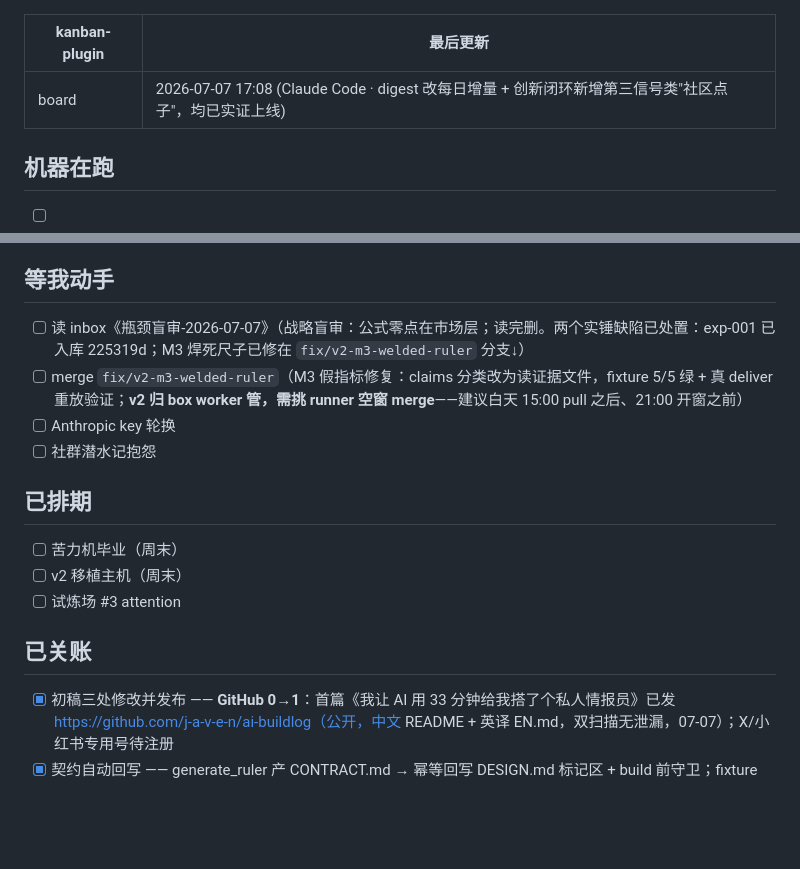
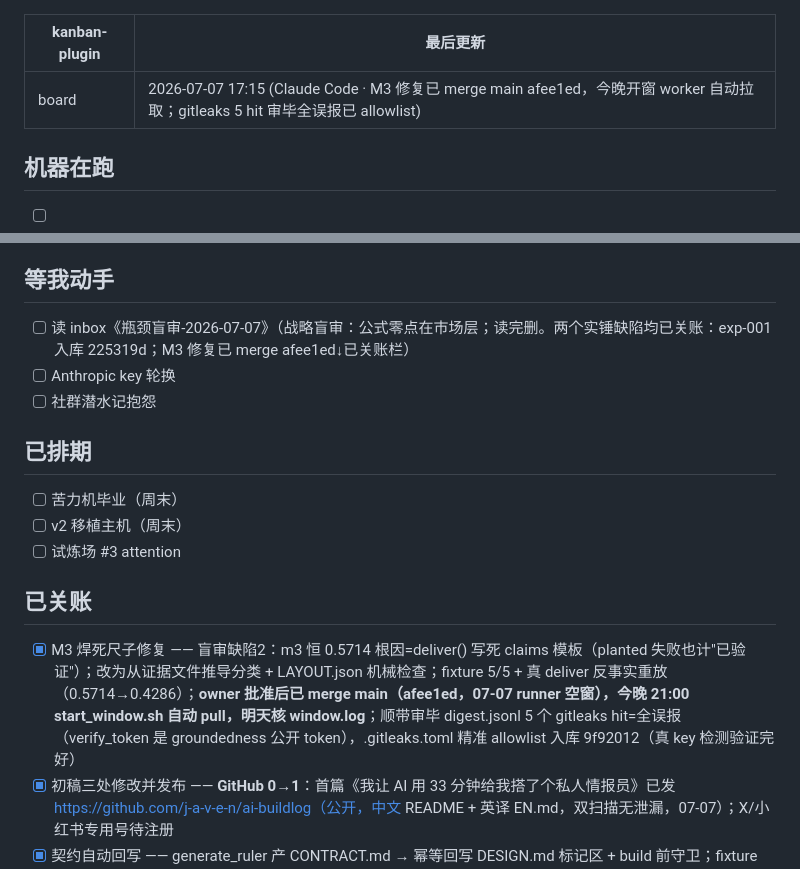
Before and after one commit to j-a-v-e-n/knowledge-vault, a Markdown page: 作战板.md, 2 parts joined by grey strips. GitHub-like rendering; blank space fills up the shorter version.

Commit message:
vault backup: 2026-07-07 17:22:36

```diff
--- a/作战板.md
+++ b/作战板.md
@@ -1,6 +1,6 @@
 ---
 kanban-plugin: board
-最后更新: 2026-07-07 17:08 (Claude Code · digest 改每日增量 + 创新闭环新增第三信号类"社区点子"，均已实证上线)
+最后更新: 2026-07-07 17:15 (Claude Code · M3 修复已 merge main afee1ed，今晚开窗 worker 自动拉取；gitleaks 5 hit 审毕全误报已 allowlist)
 ---
 
 ## 机器在跑
@@ -17,8 +17,7 @@ kanban-plugin: board
 
 ## 等我动手
 
-- [ ] 读 inbox《瓶颈盲审-2026-07-07》（战略盲审：公式零点在市场层；读完删。两个实锤缺陷已处置：exp-001 已入库 225319d；M3 焊死尺子已修在 `fix/v2-m3-welded-ruler` 分支↓）
-- [ ] merge `fix/v2-m3-welded-ruler`（M3 假指标修复：claims 分类改为读证据文件，fixture 5/5 绿 + 真 deliver 重放验证；**v2 归 box worker 管，需挑 runner 空窗 merge**——建议白天 15:00 pull 之后、21:00 开窗之前）
+- [ ] 读 inbox《瓶颈盲审-2026-07-07》（战略盲审：公式零点在市场层；读完删。两个实锤缺陷均已关账：exp-001 入库 225319d；M3 修复已 merge afee1ed↓已关账栏）
 - [ ] Anthropic key 轮换
 - [ ] 社群潜水记抱怨
 
@@ -30,6 +29,7 @@ kanban-plugin: board
 
 ## 已关账
 
+- [x] M3 焊死尺子修复 —— 盲审缺陷2：m3 恒 0.5714 根因=deliver() 写死 claims 模板（planted 失败也计"已验证"）；改为从证据文件推导分类 + LAYOUT.json 机械检查；fixture 5/5 + 真 deliver 反事实重放（0.5714→0.4286）；**owner 批准后已 merge main（afee1ed，07-07 runner 空窗），今晚 21:00 start_window.sh 自动 pull，明天核 window.log**；顺带审毕 digest.jsonl 5 个 gitleaks hit=全误报（verify_token 是 groundedness 公开 token），.gitleaks.toml 精准 allowlist 入库 9f92012（真 key 检测验证完好）
 - [x] 初稿三处修改并发布 —— **GitHub 0→1**：首篇《我让 AI 用 33 分钟给我搭了个私人情报员》已发 https://github.com/j-a-v-e-n/ai-buildlog（公开，中文 README + 英译 EN.md，双扫描无泄漏，07-07）；X/小红书专用号待注册
 - [x] 契约自动回写 —— generate_ruler 产 CONTRACT.md → 幂等回写 DESIGN.md 标记区 + build 前守卫；fixture 测试 11/11 绿；**已合并 main（a85e566，07-06 09:41，分支已删）**；全量验证随下次真实 run
 - [x] v2 首班岗 + 审计 —— **有伤班**：产出 11/11 全绿、memguard 实战拦截 2 次（12GB 封顶零 jetsam）、演练全树击杀达标；但 4h 墙钟闸在睡眠夜不开火（c26 9.9h/c27 12.5h/c30 17h），已换 epoch 看门狗、今晚生效
```
Also changed, not shown: 2 other files.
